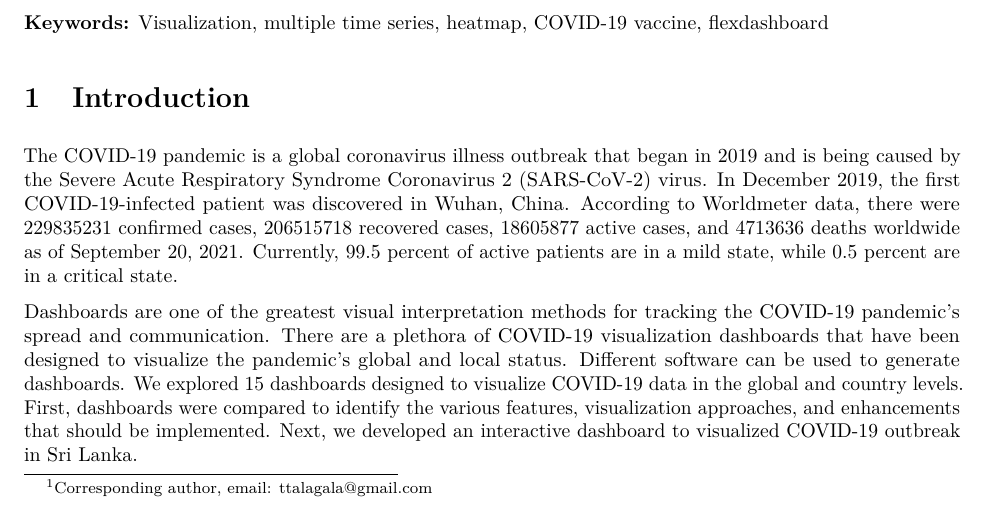
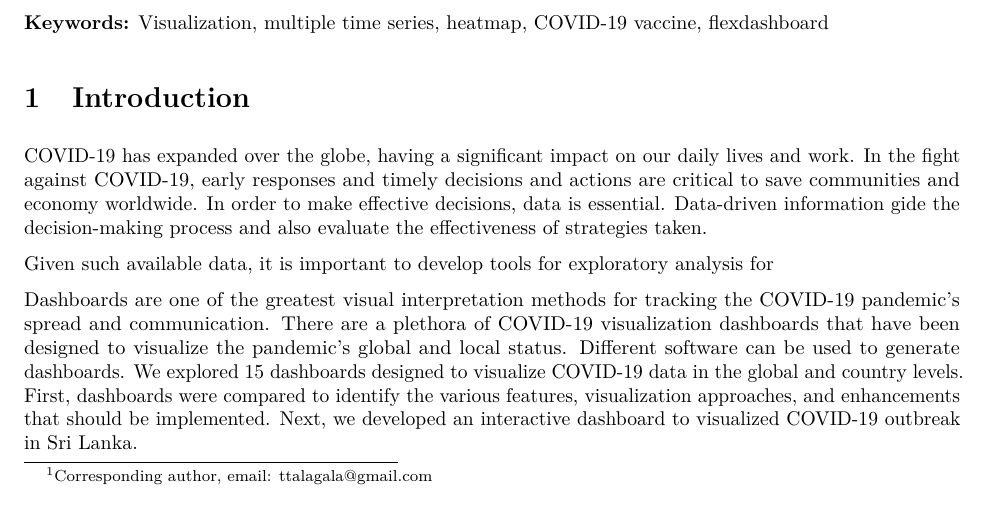
Before and after one commit to thiyangt/covid19dashboard_paper, an R Markdown document (manuscript_covid19dashboard.Rmd): part of page 1 of 19, cut so that both start at the same text. The pictures show the output file manuscript_covid19dashboard.pdf that the author committed with the source.

Commit message:
Updated manuscript

```diff
--- a/manuscript_covid19dashboard.Rmd
+++ b/manuscript_covid19dashboard.Rmd
@@ -38,7 +38,10 @@ As of September 20th, 2021, 221 countries and territories are infected by the CO
 
 # Introduction
 
-The COVID-19 pandemic is a global coronavirus illness outbreak that began in 2019 and is being caused by the Severe Acute Respiratory Syndrome Coronavirus 2 (SARS-CoV-2) virus. In December 2019, the first COVID-19-infected patient was discovered in Wuhan, China. According to Worldmeter data, there were 229835231 confirmed cases, 206515718 recovered cases, 18605877 active cases, and 4713636 deaths worldwide as of September 20, 2021. Currently, 99.5 percent of active patients are in a mild state, while 0.5 percent are in a critical state.
+COVID-19 has expanded over the globe, having a significant impact on our daily lives and work. In the fight against COVID-19, early responses and timely decisions and actions are critical to save communities and economy worldwide. In order to make effective decisions, data is essential. Data-driven information gide the decision-making process and also evaluate the effectiveness of strategies taken.
+
+Given such available data, it is important to develop tools for exploratory analysis for
+
 
 Dashboards are one of the greatest visual interpretation methods for tracking the COVID-19 pandemic's spread and communication. There are a plethora of COVID-19 visualization dashboards that have been designed to visualize the pandemic's global and local status. Different software can be used to generate dashboards. We explored 15 dashboards designed to visualize COVID-19 data in the global and country levels. First, dashboards were compared to identify the various features, visualization approaches, and enhancements that should be implemented. Next, we developed an interactive dashboard to visualized COVID-19 outbreak in Sri Lanka.
 
```
Also changed, not shown: manuscript_covid19dashboard.pdf, manuscript_covid19dashboard.tex.
